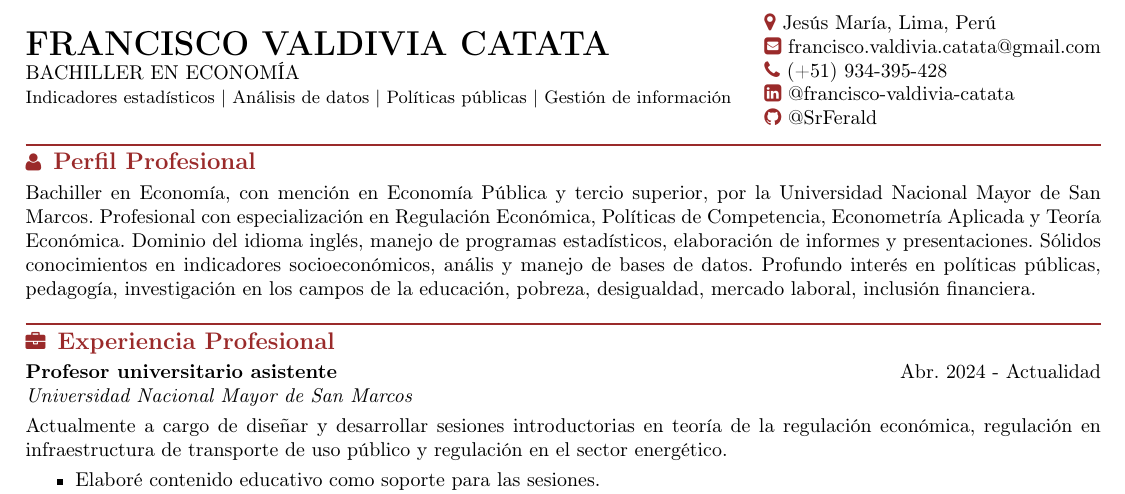
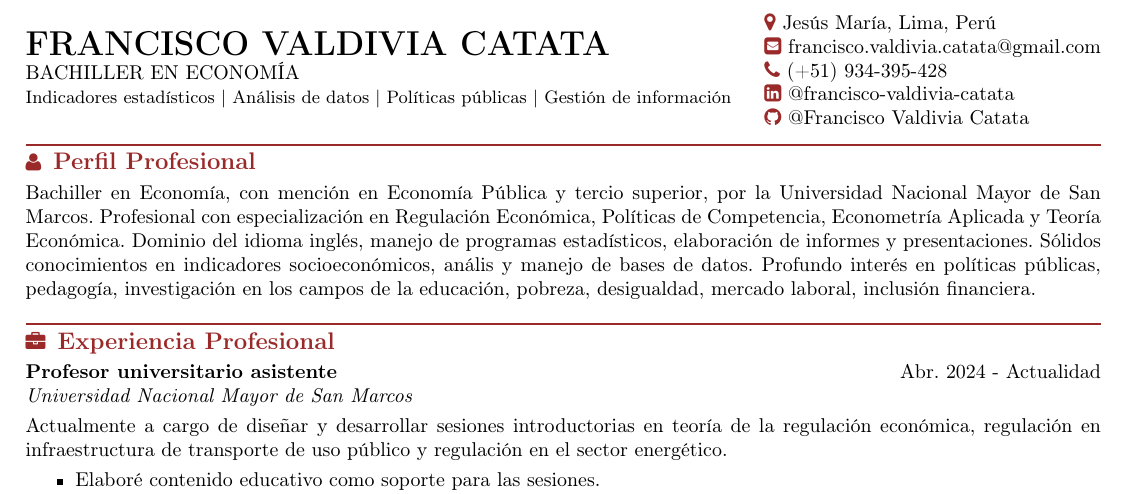
Before and after one commit to SrFerald/cv-ffvc, a LaTeX CV (scripts/resume.tex): part of the page, cut so that both start at the same text. Compiled offline with pdfLaTeX.

Commit message:
cv actual

```diff
--- a/scripts/resume.tex
+++ b/scripts/resume.tex
@@ -17,7 +17,7 @@
 	{\color{vino}\faEnvelopeSquare} {\href{mailto:francisco.valdivia.catata@gmail.com}{francisco.valdivia.catata@gmail.com}} \\
 	{\color{vino}\faPhone} {\href{tel:934395428}{(+51) 934-395-428}} \\
 	{\color{vino}\faLinkedinSquare} {\href{https://www.linkedin.com/in/francisco-valdivia-catata/}{@francisco-valdivia-catata}}	\\
-	{\color{vino}\faGithub} {\href{https://github.com/SrFerald}{@SrFerald}}
+	{\color{vino}\faGithub} {\href{https://github.com/SrFerald}{@Francisco Valdivia Catata}}
 \end{minipage}
 \vspace{-3pt}
 
```
Also changed, not shown: logs/resume.pdf, 3 other files.
